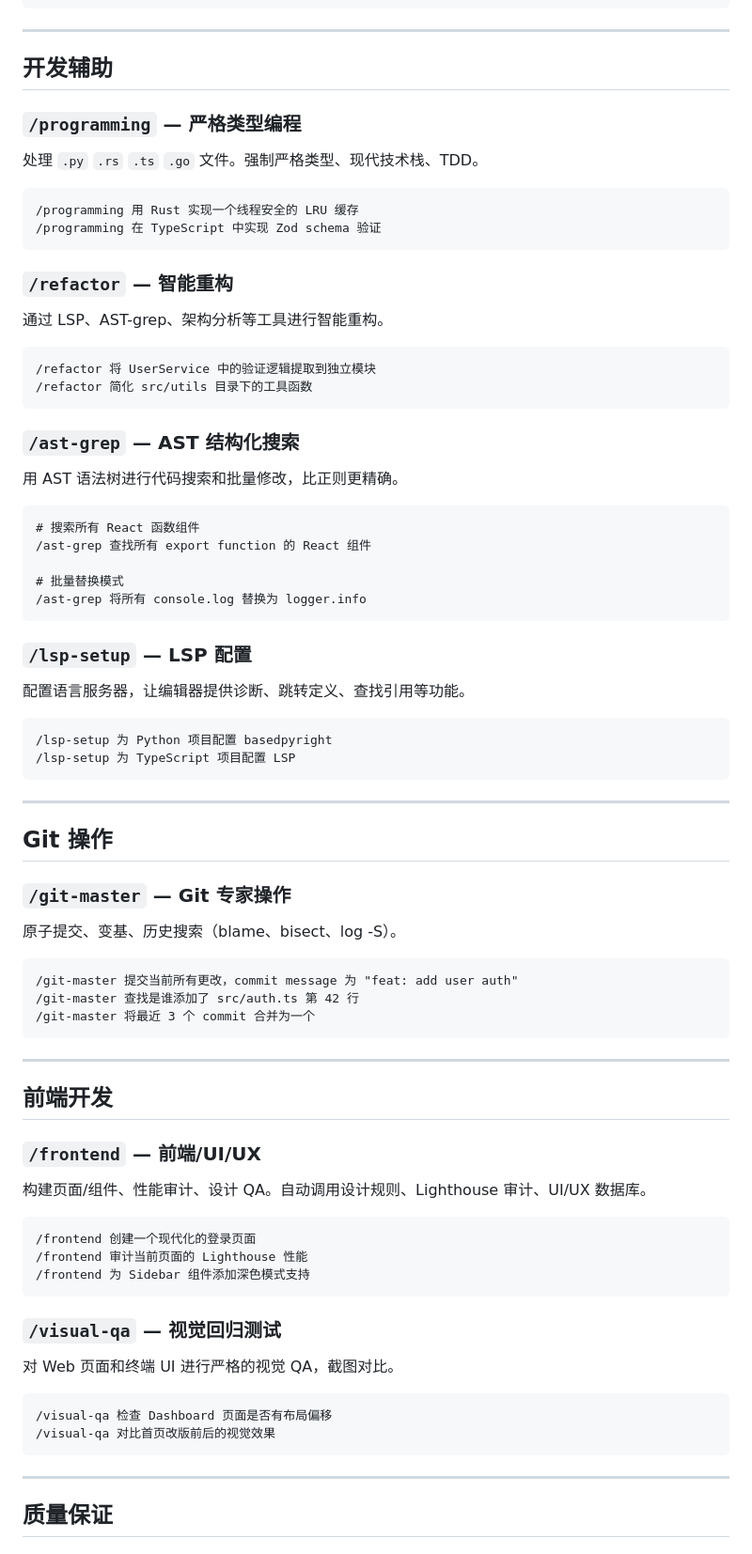
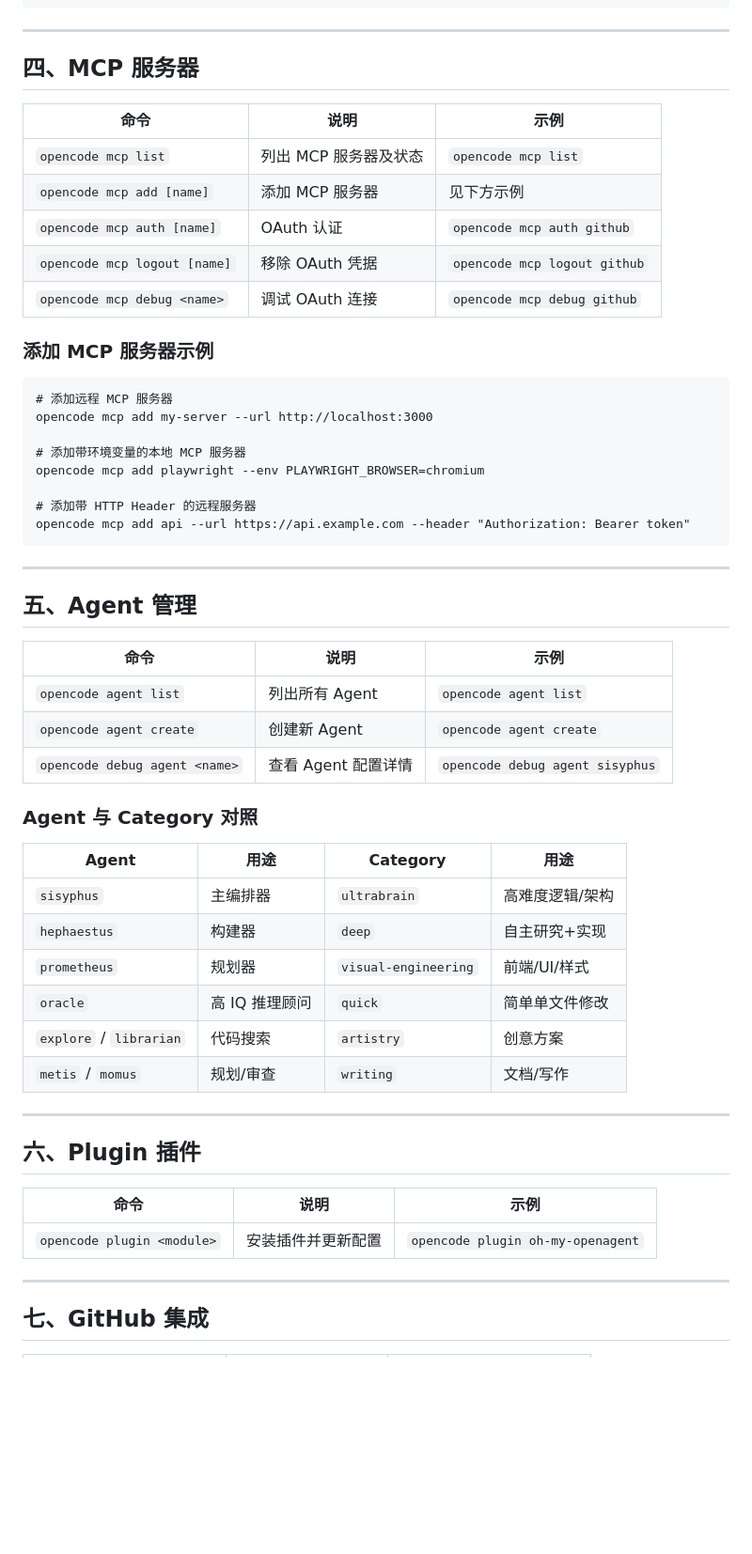
Before and after one commit to XyHalcyon/config-files, a Markdown page: opencode/COMMANDS.md, the part around one of its changes. Shown at 94% size. GitHub-like rendering; blank space fills up the shorter version.

Commit message:
update opencode COMMANDS.md

````diff
--- a/opencode/COMMANDS.md
+++ b/opencode/COMMANDS.md
@@ -36,85 +105,59 @@
 
 ---
 
-## 开发辅助
+## 四、MCP 服务器
 
-### `/programming` — 严格类型编程
+| 命令 | 说明 | 示例 |
+|---|---|---|
+| `opencode mcp list` | 列出 MCP 服务器及状态 | `opencode mcp list` |
+| `opencode mcp add [name]` | 添加 MCP 服务器 | 见下方示例 |
+| `opencode mcp auth [name]` | OAuth 认证 | `opencode mcp auth github` |
+| `opencode mcp logout [name]` | 移除 OAuth 凭据 | `opencode mcp logout github` |
+| `opencode mcp debug <name>` | 调试 OAuth 连接 | `opencode mcp debug github` |
 
-处理 `.py` `.rs` `.ts` `.go` 文件。强制严格类型、现代技术栈、TDD。
+### 添加 MCP 服务器示例
 
 ```
-/programming 用 Rust 实现一个线程安全的 LRU 缓存
-/programming 在 TypeScript 中实现 Zod schema 验证
-```
+# 添加远程 MCP 服务器
+opencode mcp add my-server --url http://localhost:3000
 
-### `/refactor` — 智能重构
+# 添加带环境变量的本地 MCP 服务器
+opencode mcp add playwright --env PLAYWRIGHT_BROWSER=chromium
 
-通过 LSP、AST-grep、架构分析等工具进行智能重构。
-
-```
-/refactor 将 UserService 中的验证逻辑提取到独立模块
-/refactor 简化 src/utils 目录下的工具函数
-```
-
-### `/ast-grep` — AST 结构化搜索
-
-用 AST 语法树进行代码搜索和批量修改，比正则更精确。
-
-```
-# 搜索所有 React 函数组件
-/ast-grep 查找所有 export function 的 React 组件
-
-# 批量替换模式
-/ast-grep 将所有 console.log 替换为 logger.info
-```
-
-### `/lsp-setup` — LSP 配置
-
-配置语言服务器，让编辑器提供诊断、跳转定义、查找引用等功能。
-
-```
-/lsp-setup 为 Python 项目配置 basedpyright
-/lsp-setup 为 TypeScript 项目配置 LSP
+# 添加带 HTTP Header 的远程服务器
+opencode mcp add api --url https://api.example.com --header "Authorization: Bearer token"
 ```
 
 ---
 
-## Git 操作
+## 五、Agent 管理
 
-### `/git-master` — Git 专家操作
+| 命令 | 说明 | 示例 |
+|---|---|---|
+| `opencode agent list` | 列出所有 Agent | `opencode agent list` |
+| `opencode agent create` | 创建新 Agent | `opencode agent create` |
+| `opencode debug agent <name>` | 查看 Agent 配置详情 | `opencode debug agent sisyphus` |
 
-原子提交、变基、历史搜索（blame、bisect、log -S）。
+### Agent 与 Category 对照
 
-```
-/git-master 提交当前所有更改，commit message 为 "feat: add user auth"
-/git-master 查找是谁添加了 src/auth.ts 第 42 行
-/git-master 将最近 3 个 commit 合并为一个
-```
+| Agent | 用途 | Category | 用途 |
+|---|---|---|---|
+| `sisyphus` | 主编排器 | `ultrabrain` | 高难度逻辑/架构 |
+| `hephaestus` | 构建器 | `deep` | 自主研究+实现 |
+| `prometheus` | 规划器 | `visual-engineering` | 前端/UI/样式 |
+| `oracle` | 高 IQ 推理顾问 | `quick` | 简单单文件修改 |
+| `explore` / `librarian` | 代码搜索 | `artistry` | 创意方案 |
+| `metis` / `momus` | 规划/审查 | `writing` | 文档/写作 |
 
 ---
 
-## 前端开发
+## 六、Plugin 插件
 
-### `/frontend` — 前端/UI/UX
-
-构建页面/组件、性能审计、设计 QA。自动调用设计规则、Lighthouse 审计、UI/UX 数据库。
-
-```
-/frontend 创建一个现代化的登录页面
-/frontend 审计当前页面的 Lighthouse 性能
-/frontend 为 Sidebar 组件添加深色模式支持
-```
-
-### `/visual-qa` — 视觉回归测试
-
-对 Web 页面和终端 UI 进行严格的视觉 QA，截图对比。
-
-```
-/visual-qa 检查 Dashboard 页面是否有布局偏移
-/visual-qa 对比首页改版前后的视觉效果
-```
+| 命令 | 说明 | 示例 |
+|---|---|---|
+| `opencode plugin <module>` | 安装插件并更新配置 | `opencode plugin oh-my-openagent` |
 
 ---
 
-## 质量保证
+## 七、GitHub 集成
 
````
Also changed, not shown: other parts of opencode/COMMANDS.md (+217 -148 lines).
